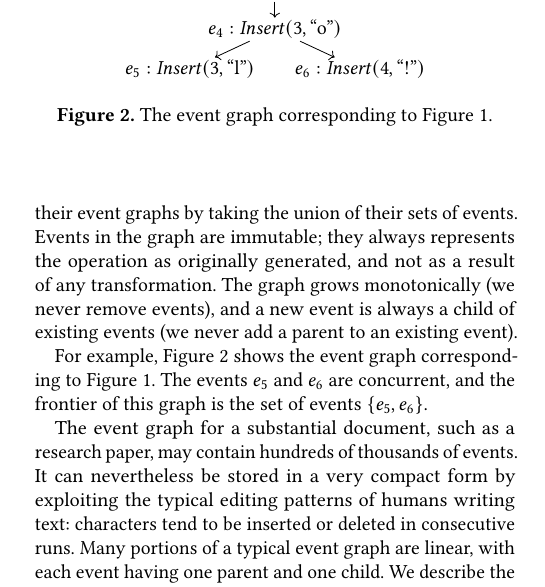
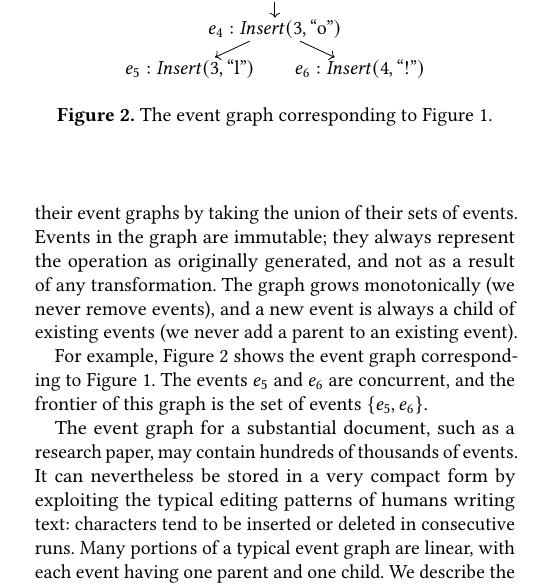
Before and after one commit to josephg/egwalker-paper, a LaTeX paper (eg-walker.tex): part of one column of page 3 of 25, cut so that both start at the same text. Compiled offline with pdfLaTeX.

Commit message:
Fix small typo in eg-walker.tex

```diff
--- a/eg-walker.tex
+++ b/eg-walker.tex
@@ -215,7 +215,7 @@ Whenever a user performs an operation, a new event containing that operation is
 The new event is then broadcast over the network, and each replica adds it to its copy of the graph.
 If any parents are missing (i.e., a parent ID in the event does not resolve to a known event), the replica waits for them to arrive before adding them to the graph; the result is a simple causal broadcast protocol \cite{Birman1991,Cachin2011}.
 Two replicas can merge their event graphs by taking the union of their sets of events.
-Events in the graph are immutable; they always represents the operation as originally generated, and not as a result of any transformation.
+Events in the graph are immutable; they always represent the operation as originally generated, and not as a result of any transformation.
 The graph grows monotonically (we never remove events), and a new event is always a child of existing events (we never add a parent to an existing event).
 
 \begin{figure}
```
